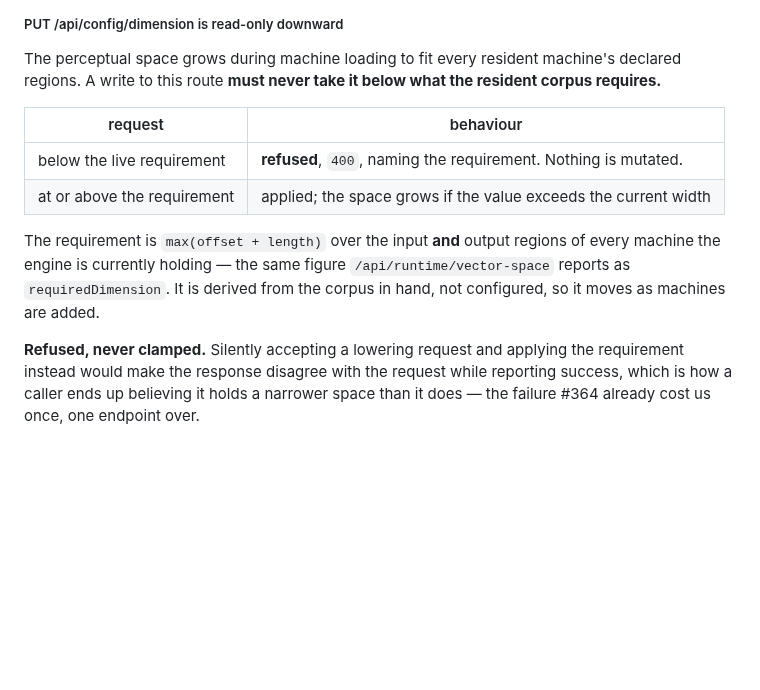
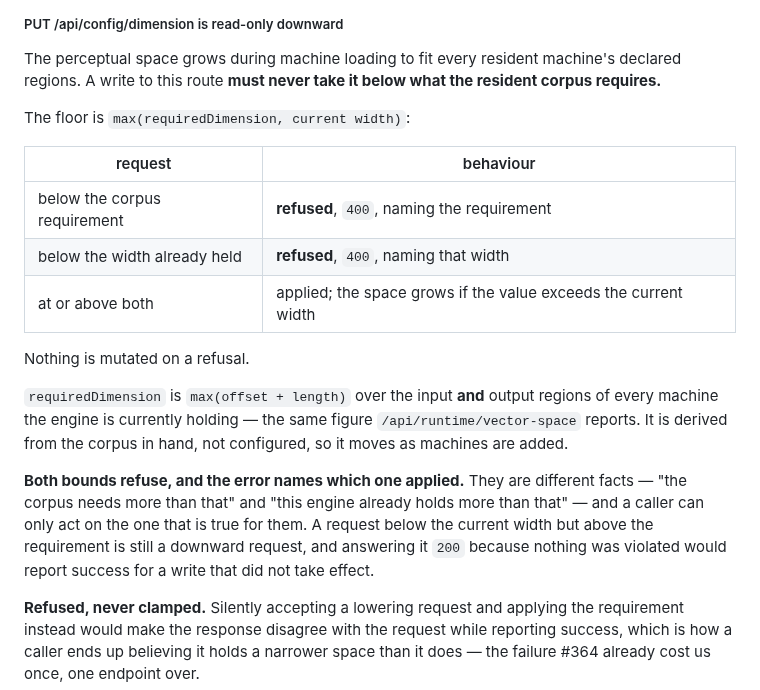
Before and after one commit to jateeter/RealityEngine_CI, a Markdown page: SURFACE_SPEC.md, the part around the change. GitHub-like rendering; blank space fills up the shorter version.

Commit message:
The floor is max(requirement, current width), not the requirement alone
A request below the corpus requirement and a request below the width the engine
already holds are both downward requests, and both are refused. The first draft
of this section said "at or above the requirement is applied", which would have
answered 200 for a request that did not take effect — reporting success for a
write that changed nothing is the defect this section exists to remove, not a
tolerable corner of it.

The error names which bound applied. "The corpus needs more than that" and "this
engine already holds more than that" are different facts and a caller can only
act on the one that is true for them.

Verified against the C++ implementation before committing the wording:

  PUT 7000   400 refused   below the 7504 the resident corpus requires
  PUT 7504   400 refused   below the 7680 this engine already holds
  PUT 7680   200 applied   space 7680 -> 7680
  PUT 9000   200 applied   space 7680 -> 9000
  PUT 8000   400 refused   below the 9000 this engine already holds
  PUT 20000  200 applied   space 9000 -> 20000

Co-Authored-By: Claude Opus 5 <noreply@anthropic.com>
Claude-Session: https://claude.ai/code/session_01AUvmFELZ6vmuyP7TbCDBeB

```diff
--- a/SURFACE_SPEC.md
+++ b/SURFACE_SPEC.md
@@ -249,15 +249,27 @@ The perceptual space grows during machine loading to fit every resident
 machine's declared regions. A write to this route **must never take it below
 what the resident corpus requires.**
 
+The floor is `max(requiredDimension, current width)`:
+
 | request | behaviour |
 |---|---|
-| below the live requirement | **refused**, `400`, naming the requirement. Nothing is mutated. |
-| at or above the requirement | applied; the space grows if the value exceeds the current width |
-
-The requirement is `max(offset + length)` over the input **and** output regions
-of every machine the engine is currently holding — the same figure
-`/api/runtime/vector-space` reports as `requiredDimension`. It is derived from
-the corpus in hand, not configured, so it moves as machines are added.
+| below the corpus requirement | **refused**, `400`, naming the requirement |
+| below the width already held | **refused**, `400`, naming that width |
+| at or above both | applied; the space grows if the value exceeds the current width |
+
+Nothing is mutated on a refusal.
+
+`requiredDimension` is `max(offset + length)` over the input **and** output
+regions of every machine the engine is currently holding — the same figure
+`/api/runtime/vector-space` reports. It is derived from the corpus in hand, not
+configured, so it moves as machines are added.
+
+**Both bounds refuse, and the error names which one applied.** They are
+different facts — "the corpus needs more than that" and "this engine already
+holds more than that" — and a caller can only act on the one that is true for
+them. A request below the current width but above the requirement is still a
+downward request, and answering it `200` because nothing was violated would
+report success for a write that did not take effect.
 
 **Refused, never clamped.** Silently accepting a lowering request and applying
 the requirement instead would make the response disagree with the request while
```
